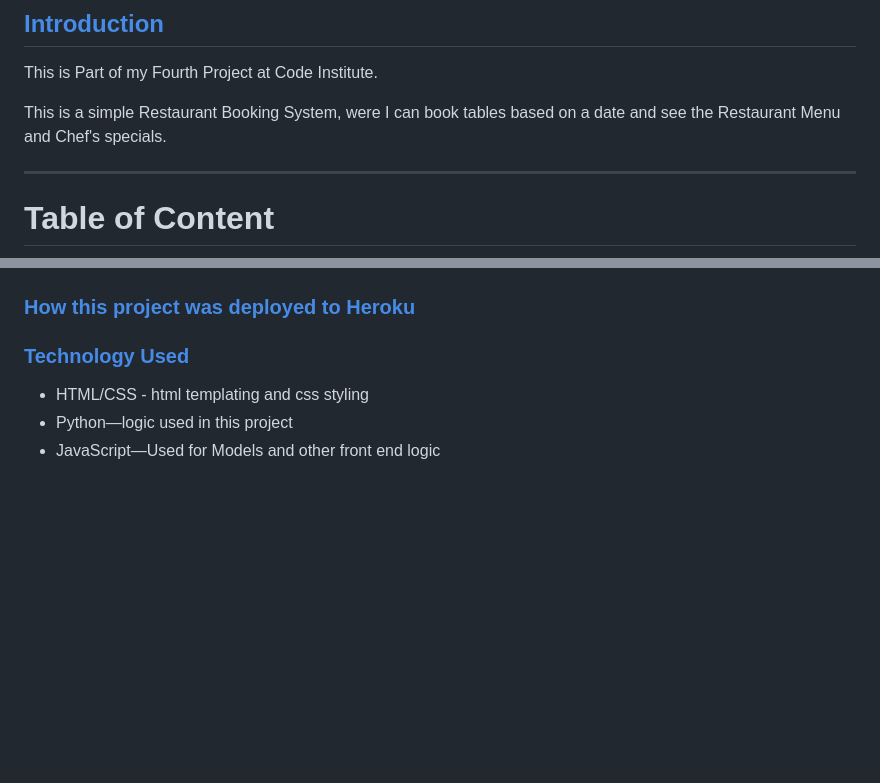
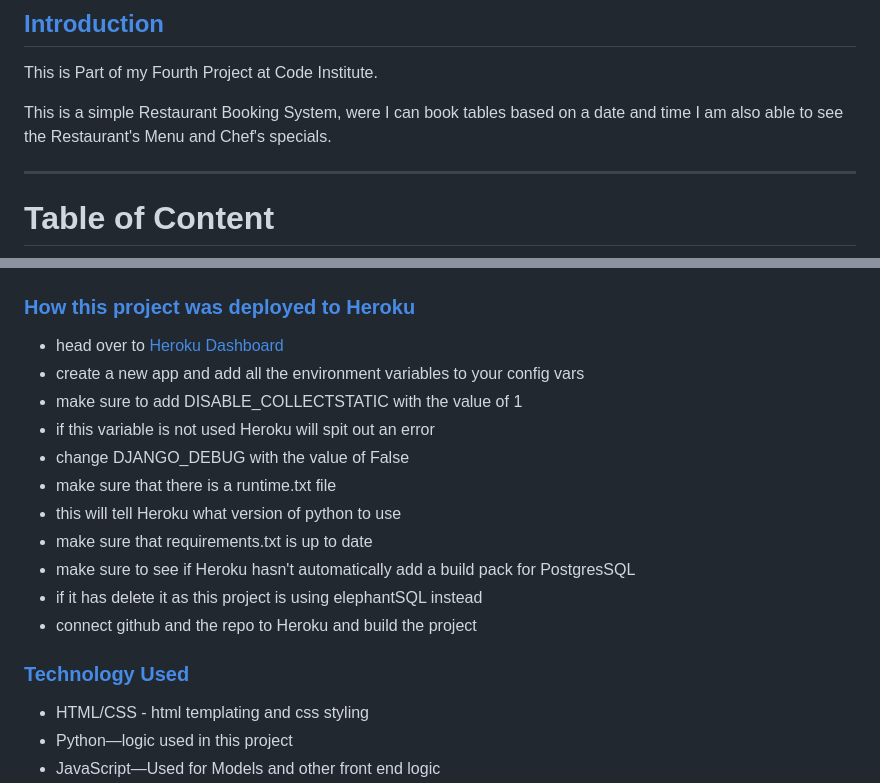
Before and after one commit to douglas86/ci-project4-restaurant-booking-system, a Markdown page: README.md, 2 parts joined by grey strips. GitHub-like rendering; blank space fills up the shorter version.

Commit message:
description to deploy to Heroku

```diff
--- a/README.md
+++ b/README.md
@@ -4,8 +4,8 @@
 
 This is Part of my Fourth Project at Code Institute.
 
-This is a simple Restaurant Booking System, were I can book tables based on a date and
-see the Restaurant Menu and Chef's specials.
+This is a simple Restaurant Booking System, were I can book tables based on a date and time
+I am also able to see the Restaurant's Menu and Chef's specials.
 
 ---
 
@@ -93,6 +93,18 @@ env.py
 
 ### [How this project was deployed to Heroku](#planning)
 
+- head over to [Heroku Dashboard](https://dashboard.heroku.com/apps)
+- create a new app and add all the environment variables to your config vars
+- make sure to add DISABLE_COLLECTSTATIC with the value of 1
+- if this variable is not used Heroku will spit out an error
+- change DJANGO_DEBUG with the value of False
+- make sure that there is a runtime.txt file
+- this will tell Heroku what version of python to use
+- make sure that requirements.txt is up to date
+- make sure to see if Heroku hasn't automatically add a build pack for PostgresSQL
+- if it has delete it as this project is using elephantSQL instead
+- connect github and the repo to Heroku and build the project
+
 ### [Technology Used](#planning)
 
 - HTML/CSS - html templating and css styling
```
